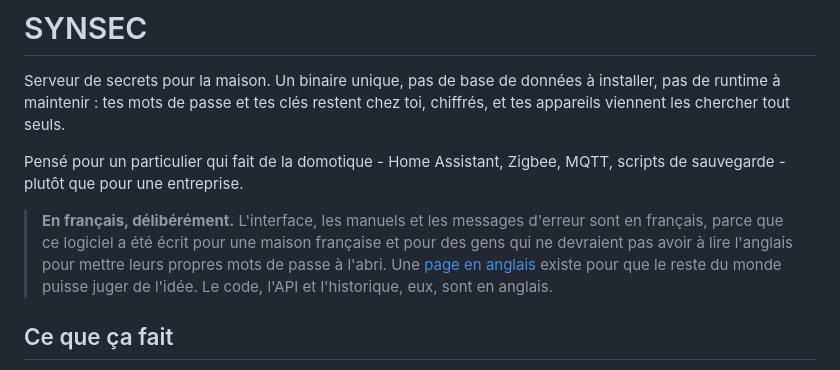
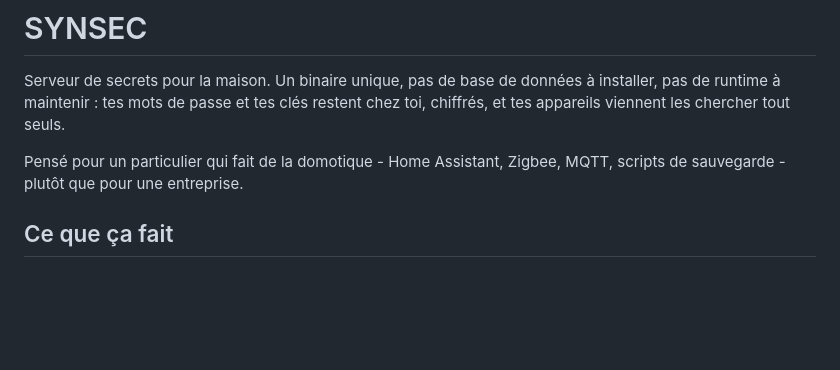
Before and after one commit to SYNACKSYS/synsec, a Markdown page: README.md, the part around the change. Rendered like a GitHub page; blank space fills up the shorter version.

Commit message:
Revise French language section in README
Removed French language emphasis and explanation about the software's intended audience.

```diff
--- a/README.md
+++ b/README.md
@@ -8,13 +8,6 @@ chez toi, chiffrés, et tes appareils viennent les chercher tout seuls.
 
 Pensé pour un particulier qui fait de la domotique - Home Assistant, Zigbee,
 MQTT, scripts de sauvegarde - plutôt que pour une entreprise.
-
-> **En français, délibérément.** L'interface, les manuels et les messages
-> d'erreur sont en français, parce que ce logiciel a été écrit pour une maison
-> française et pour des gens qui ne devraient pas avoir à lire l'anglais pour
-> mettre leurs propres mots de passe à l'abri. Une [page en
-> anglais](README.en.md) existe pour que le reste du monde puisse juger de
-> l'idée. Le code, l'API et l'historique, eux, sont en anglais.
 
 ## Ce que ça fait
 
```
